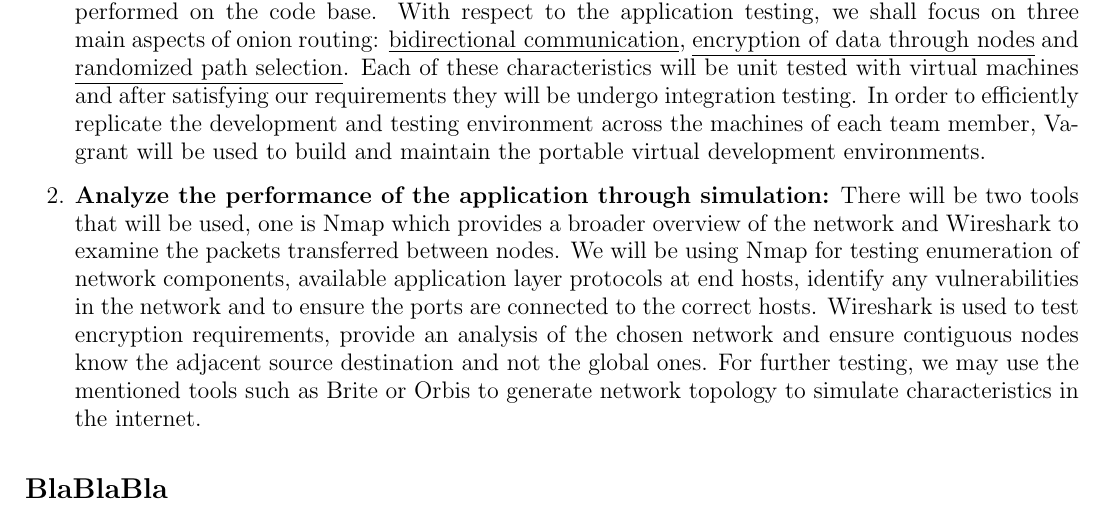
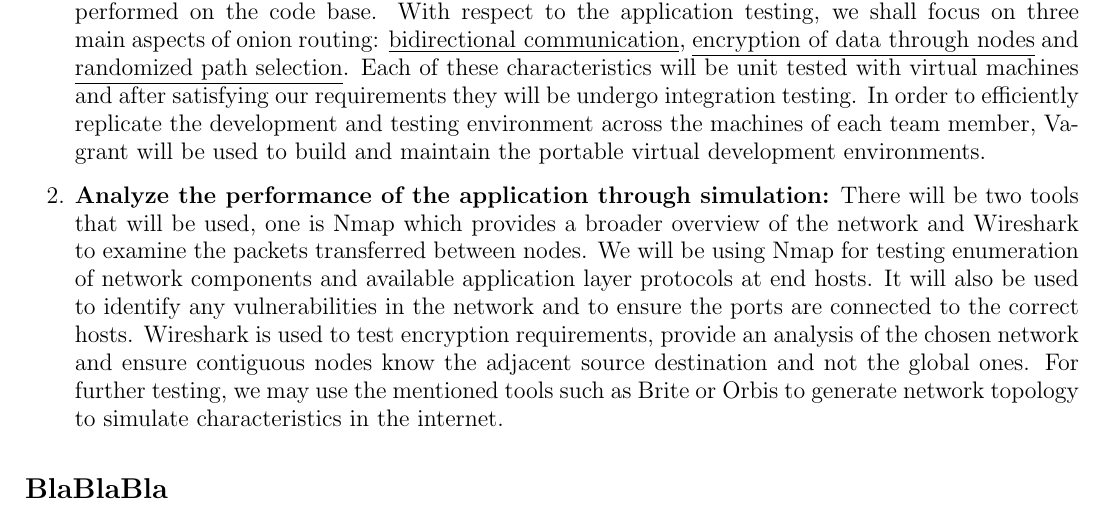
Before and after one commit to CamiloGarciaLaRotta/Cebolla, a LaTeX document (Project_Description.tex): part of the page, cut so that both start at the same text. Compiled offline with pdfLaTeX.

Commit message:
Update Project_Description.tex

```diff
--- a/Project_Description.tex
+++ b/Project_Description.tex
@@ -20,7 +20,7 @@
 The goal of the project is to achieve a minimalist implementation of onion routing and perform analysis of its performance via simulation. As such, testing of this project should be divided into two sections:
 \begin{enumerate}
     \item \textbf{Verify and validate the onion routing implementation:} We will follow a Test Driven Development (TDD) paradigm. Writing test cases first, then deriving the unit tests through equivalence partitioning and finally writing the necessary code for all the tests to pass. Throughout this iterative process we will rely on Continuous Integration (CI) to efficiently manage all the source code generated by each sub-team. The concept of pair programming will be leveraged in order to equally subdivide the tasks among the group and to ensure regular code reviews are performed on the code base. With respect to the application testing, we shall focus on three main aspects of onion routing: \underline{bidirectional communication}, \underline{encryption of data through nodes} and \underline{randomized path selection}. Each of these characteristics will be unit tested with virtual machines and after satisfying our requirements they will be undergo integration testing. In order to efficiently replicate the development and testing environment across the machines of each team member, Vagrant will be used to build and maintain the portable virtual development environments.
-    \item \textbf{Analyze the performance of the application through simulation:} There will be two tools that will be used, one is Nmap  which provides a broader overview of the network and Wireshark to examine the packets transferred between nodes. We will be using Nmap for testing enumeration of network components, available application layer protocols at end hosts, identify any vulnerabilities in the network and to ensure the ports are connected to the correct hosts. Wireshark is used to test encryption requirements, provide an analysis of the chosen network and ensure contiguous nodes know the adjacent source destination and not the global ones. For further testing, we may use the mentioned tools such as Brite or Orbis to generate network topology to simulate characteristics in the internet.
+    \item \textbf{Analyze the performance of the application through simulation:} There will be two tools that will be used, one is Nmap  which provides a broader overview of the network and Wireshark to examine the packets transferred between nodes. We will be using Nmap for testing enumeration of network components and available application layer protocols at end hosts. It will also be used to identify any vulnerabilities in the network and to ensure the ports are connected to the correct hosts. Wireshark is used to test encryption requirements, provide an analysis of the chosen network and ensure contiguous nodes know the adjacent source destination and not the global ones. For further testing, we may use the mentioned tools such as Brite or Orbis to generate network topology to simulate characteristics in the internet.
 
 % As for the second section of testinng (performance) we gotta find some tools for network testing (i.e. nmap, wireshark) and talk about
 % how we will benchmark those tests ina very high level manner
```
